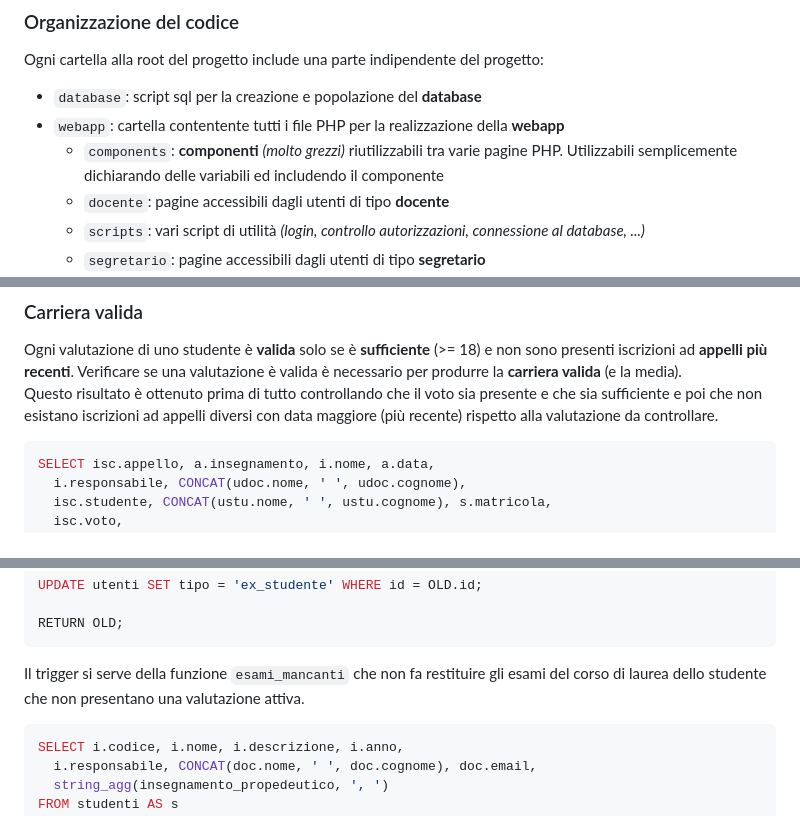
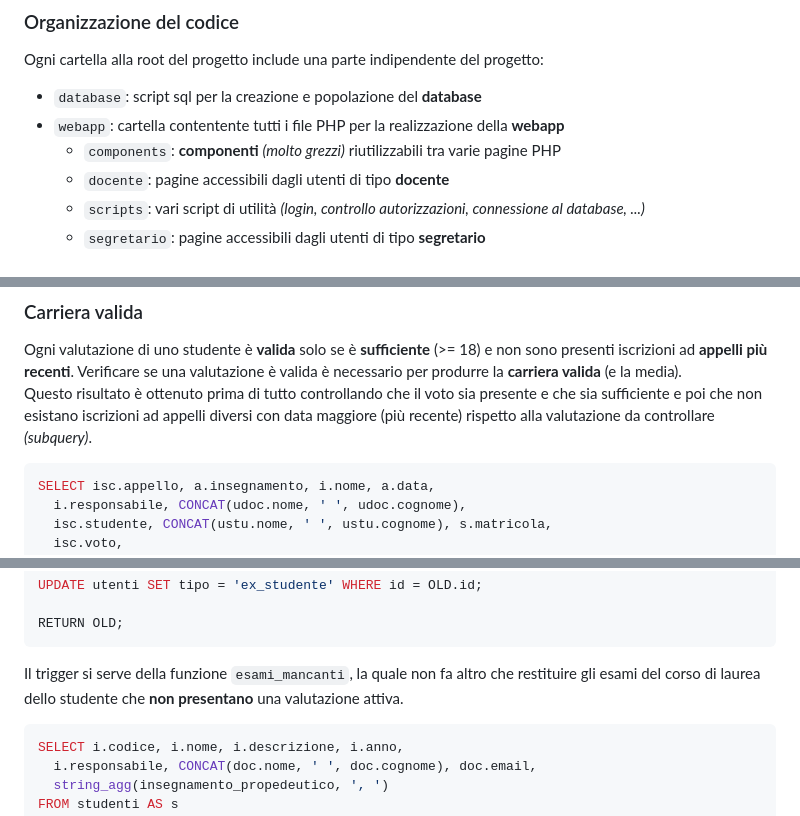
Before and after one commit to Favo02-unimi/super-unimia, a Markdown page: docs/DOCUMENTAZIONE_TECNICA.md, 3 parts joined by grey strips. Rendered like a GitHub page.

````diff
--- a/docs/DOCUMENTAZIONE_TECNICA.md
+++ b/docs/DOCUMENTAZIONE_TECNICA.md
@@ -38,7 +38,7 @@ Ogni cartella alla root del progetto include una parte indipendente del progetto
 
 - `database`: script sql per la creazione e popolazione del **database**
 - `webapp`: cartella contentente tutti i file PHP per la realizzazione della **webapp**
-  - `components`: **componenti** _(molto grezzi)_ riutilizzabili tra varie pagine PHP. Utilizzabili semplicemente dichiarando delle variabili ed includendo il componente
+  - `components`: **componenti** _(molto grezzi)_ riutilizzabili tra varie pagine PHP
   - `docente`: pagine accessibili dagli utenti di tipo **docente**
   - `scripts`: vari script di utilità _(login, controllo autorizzazioni, connessione al database, ...)_
   - `segretario`: pagine accessibili dagli utenti di tipo **segretario**
@@ -216,7 +216,7 @@ END IF;
 ### Carriera valida
 
 Ogni valutazione di uno studente è **valida** solo se è **sufficiente** (>= 18) e non sono presenti iscrizioni ad **appelli più recenti**. Verificare se una valutazione è valida è necessario per produrre la **carriera valida** (e la media).\
-Questo risultato è ottenuto prima di tutto controllando che il voto sia presente e che sia sufficiente e poi che non esistano iscrizioni ad appelli diversi con data maggiore (più recente) rispetto alla valutazione da controllare.
+Questo risultato è ottenuto prima di tutto controllando che il voto sia presente e che sia sufficiente e poi che non esistano iscrizioni ad appelli diversi con data maggiore (più recente) rispetto alla valutazione da controllare _(subquery)_.
 
 ```sql
 SELECT isc.appello, a.insegnamento, i.nome, a.data,
@@ -281,7 +283,7 @@ UPDATE utenti SET tipo = 'ex_studente' WHERE id = OLD.id;
 RETURN OLD;
 ```
 
-Il trigger si serve della funzione `esami_mancanti` che non fa restituire gli esami del corso di laurea dello studente che non presentano una valutazione attiva.
+Il trigger si serve della funzione `esami_mancanti`, la quale non fa altro che restituire gli esami del corso di laurea dello studente che **non presentano** una valutazione attiva.
 
 ```sql
 SELECT i.codice, i.nome, i.descrizione, i.anno,
````
Also changed, not shown: other parts of docs/DOCUMENTAZIONE_TECNICA.md (+28 -9 lines).
